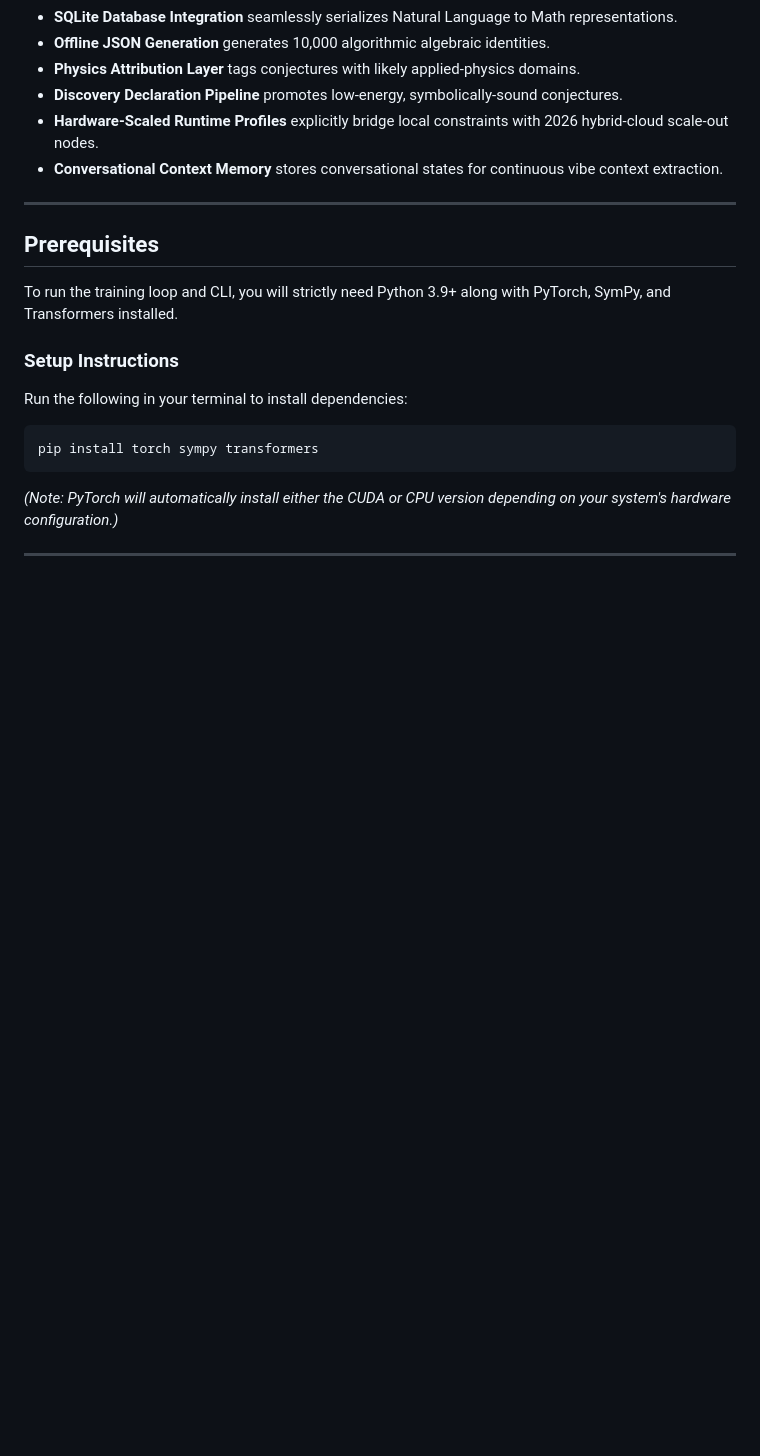
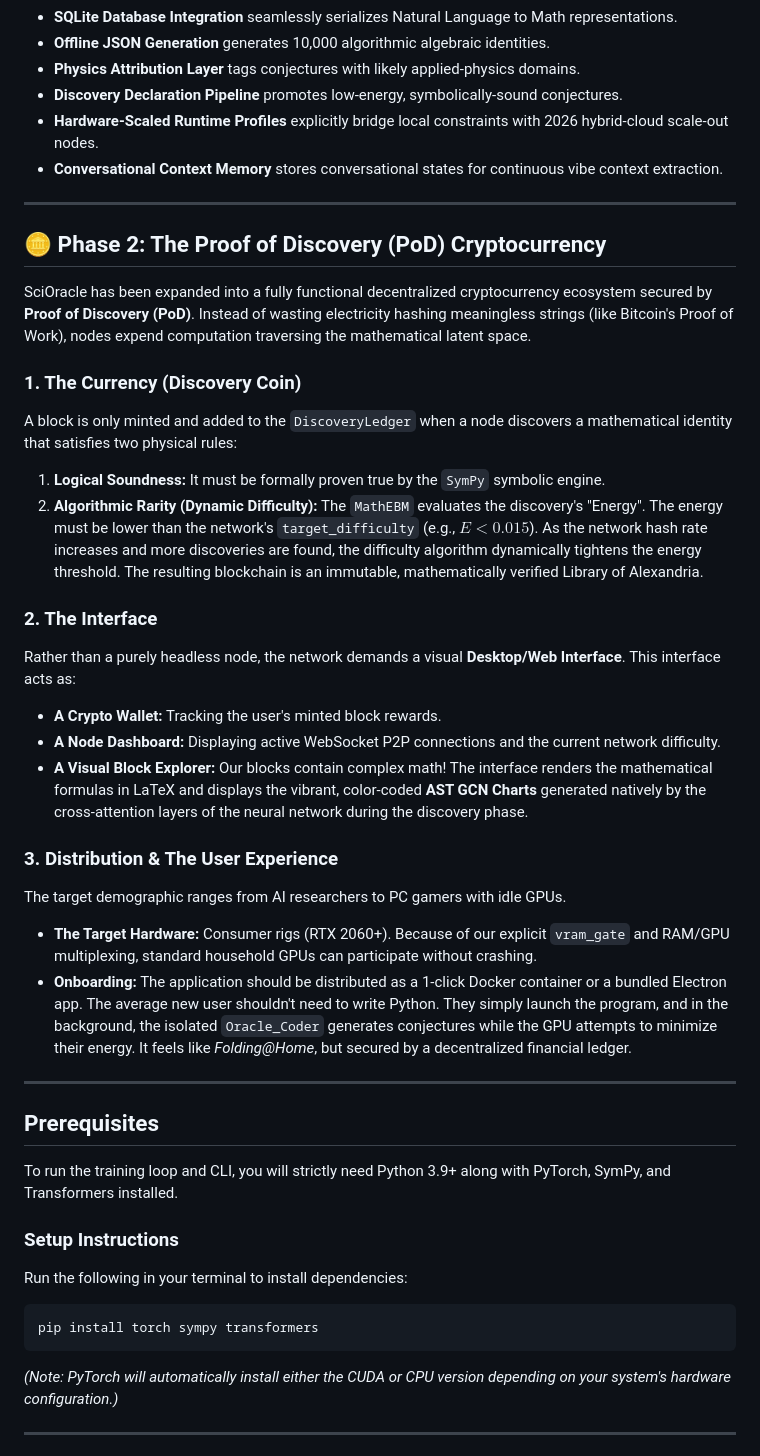
Before and after one commit to 3rdeyesamurai/SciOracle, a Markdown page: README.md, the part around the change. Rendered like a GitHub page; blank space fills up the shorter version.

```diff
--- a/README.md
+++ b/README.md
@@ -19,6 +19,28 @@ SciOracle pioneers the **"Vibe Coding" architecture** — translating raw, natur
 - **Discovery Declaration Pipeline** promotes low-energy, symbolically-sound conjectures.
 - **Hardware-Scaled Runtime Profiles** explicitly bridge local constraints with 2026 hybrid-cloud scale-out nodes.
 - **Conversational Context Memory** stores conversational states for continuous vibe context extraction.
+
+---
+
+## 🪙 Phase 2: The Proof of Discovery (PoD) Cryptocurrency
+SciOracle has been expanded into a fully functional decentralized cryptocurrency ecosystem secured by **Proof of Discovery (PoD)**. Instead of wasting electricity hashing meaningless strings (like Bitcoin's Proof of Work), nodes expend computation traversing the mathematical latent space.
+
+### 1. The Currency (Discovery Coin)
+A block is only minted and added to the `DiscoveryLedger` when a node discovers a mathematical identity that satisfies two physical rules:
+1. **Logical Soundness:** It must be formally proven true by the `SymPy` symbolic engine.
+2. **Algorithmic Rarity (Dynamic Difficulty):** The `MathEBM` evaluates the discovery's "Energy". The energy must be lower than the network's `target_difficulty` (e.g., $E < 0.015$). As the network hash rate increases and more discoveries are found, the difficulty algorithm dynamically tightens the energy threshold.
+The resulting blockchain is an immutable, mathematically verified Library of Alexandria.
+
+### 2. The Interface
+Rather than a purely headless node, the network demands a visual **Desktop/Web Interface**. This interface acts as:
+- **A Crypto Wallet:** Tracking the user's minted block rewards.
+- **A Node Dashboard:** Displaying active WebSocket P2P connections and the current network difficulty.
+- **A Visual Block Explorer:** Our blocks contain complex math! The interface renders the mathematical formulas in LaTeX and displays the vibrant, color-coded **AST GCN Charts** generated natively by the cross-attention layers of the neural network during the discovery phase.
+
+### 3. Distribution & The User Experience
+The target demographic ranges from AI researchers to PC gamers with idle GPUs.
+- **The Target Hardware:** Consumer rigs (RTX 2060+). Because of our explicit `vram_gate` and RAM/GPU multiplexing, standard household GPUs can participate without crashing.
+- **Onboarding:** The application should be distributed as a 1-click Docker container or a bundled Electron app. The average new user shouldn't need to write Python. They simply launch the program, and in the background, the isolated `Oracle_Coder` generates conjectures while the GPU attempts to minimize their energy. It feels like *Folding@Home*, but secured by a decentralized financial ledger.
 
 ---
 
```
